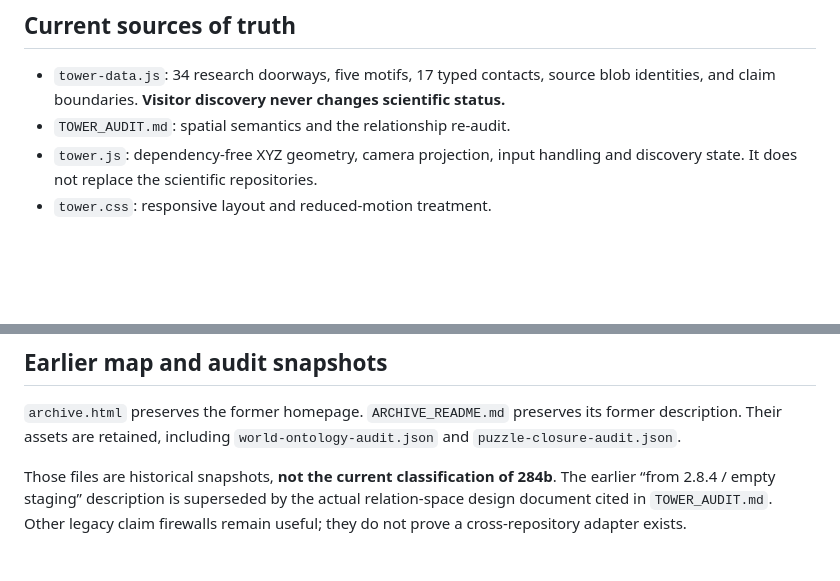
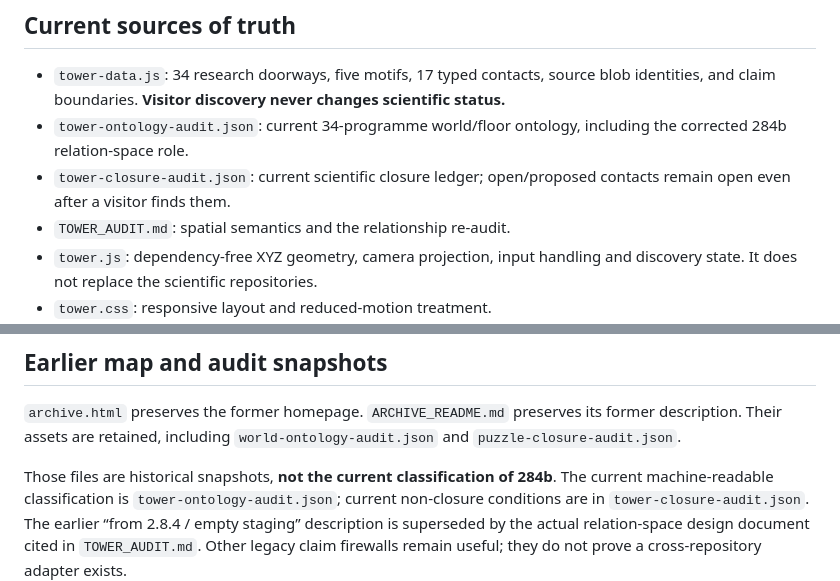
Before and after one commit to zuizui0223/zuizui0223.github.io, a Markdown page: README.md, 2 parts joined by grey strips. Drawn GitHub-style; blank space fills up the shorter version.

Commit message:
Point tower documentation at current ledgers
Make the new tower ontology and closure files the explicit machine-readable sources of truth while retaining all pre-tower audits as archive snapshots.

```diff
--- a/README.md
+++ b/README.md
@@ -14,6 +14,8 @@ optional notebook. All research remains accessible without playing.
 - `tower-data.js`: 34 research doorways, five motifs, 17 typed contacts, source
   blob identities, and claim boundaries. **Visitor discovery never changes
   scientific status.**
+- `tower-ontology-audit.json`: current 34-programme world/floor ontology, including the corrected 284b relation-space role.
+- `tower-closure-audit.json`: current scientific closure ledger; open/proposed contacts remain open even after a visitor finds them.
 - `TOWER_AUDIT.md`: spatial semantics and the relationship re-audit.
 - `tower.js`: dependency-free XYZ geometry, camera projection, input handling
   and discovery state. It does not replace the scientific repositories.
@@ -49,7 +51,7 @@ not automatically nested physical universes.
 former description. Their assets are retained, including `world-ontology-audit.json`
 and `puzzle-closure-audit.json`.
 
-Those files are historical snapshots, **not the current classification of 284b**.
+Those files are historical snapshots, **not the current classification of 284b**. The current machine-readable classification is `tower-ontology-audit.json`; current non-closure conditions are in `tower-closure-audit.json`.
 The earlier “from 2.8.4 / empty staging” description is superseded by the actual
 relation-space design document cited in `TOWER_AUDIT.md`. Other legacy claim
 firewalls remain useful; they do not prove a cross-repository adapter exists.
```
Also changed, not shown: TOWER_AUDIT.md (+5 -3 lines).
